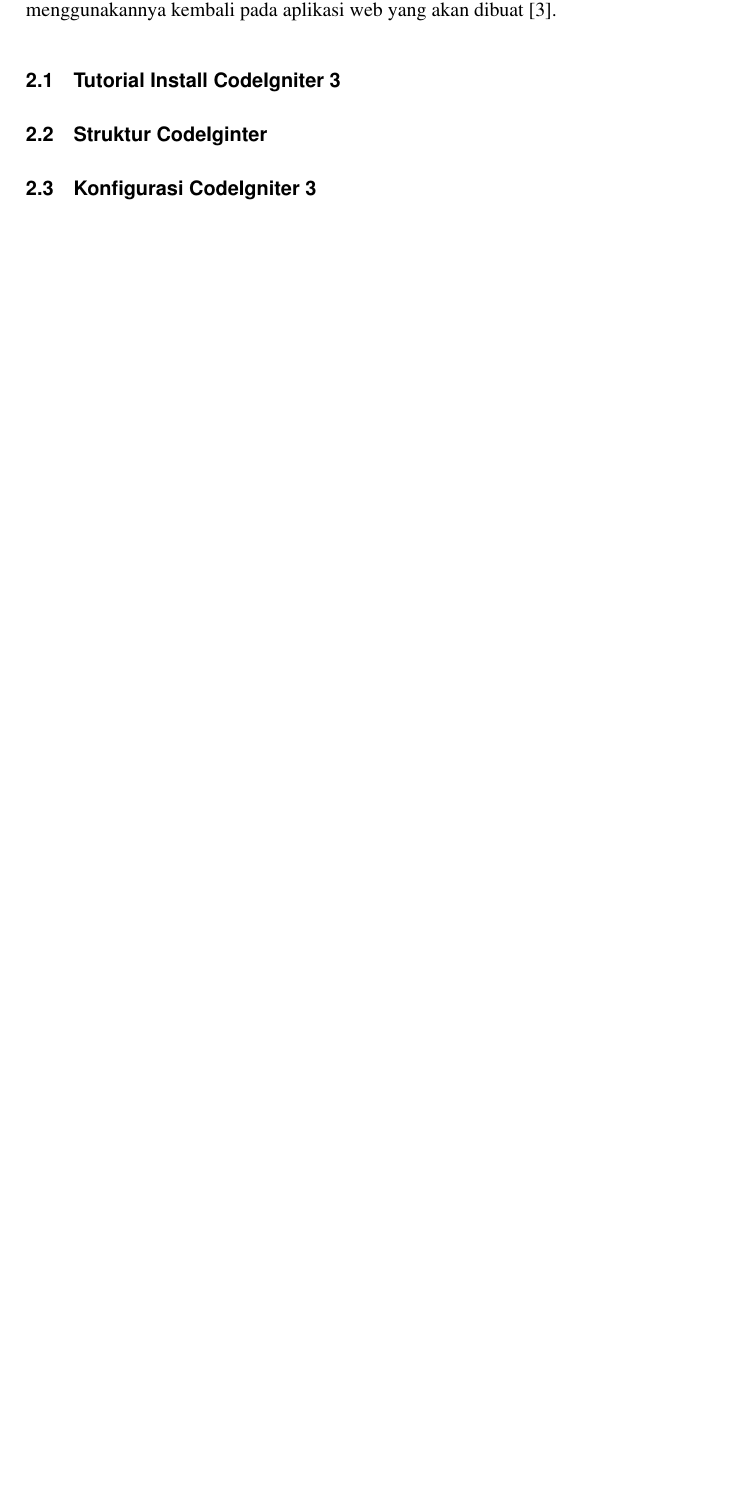
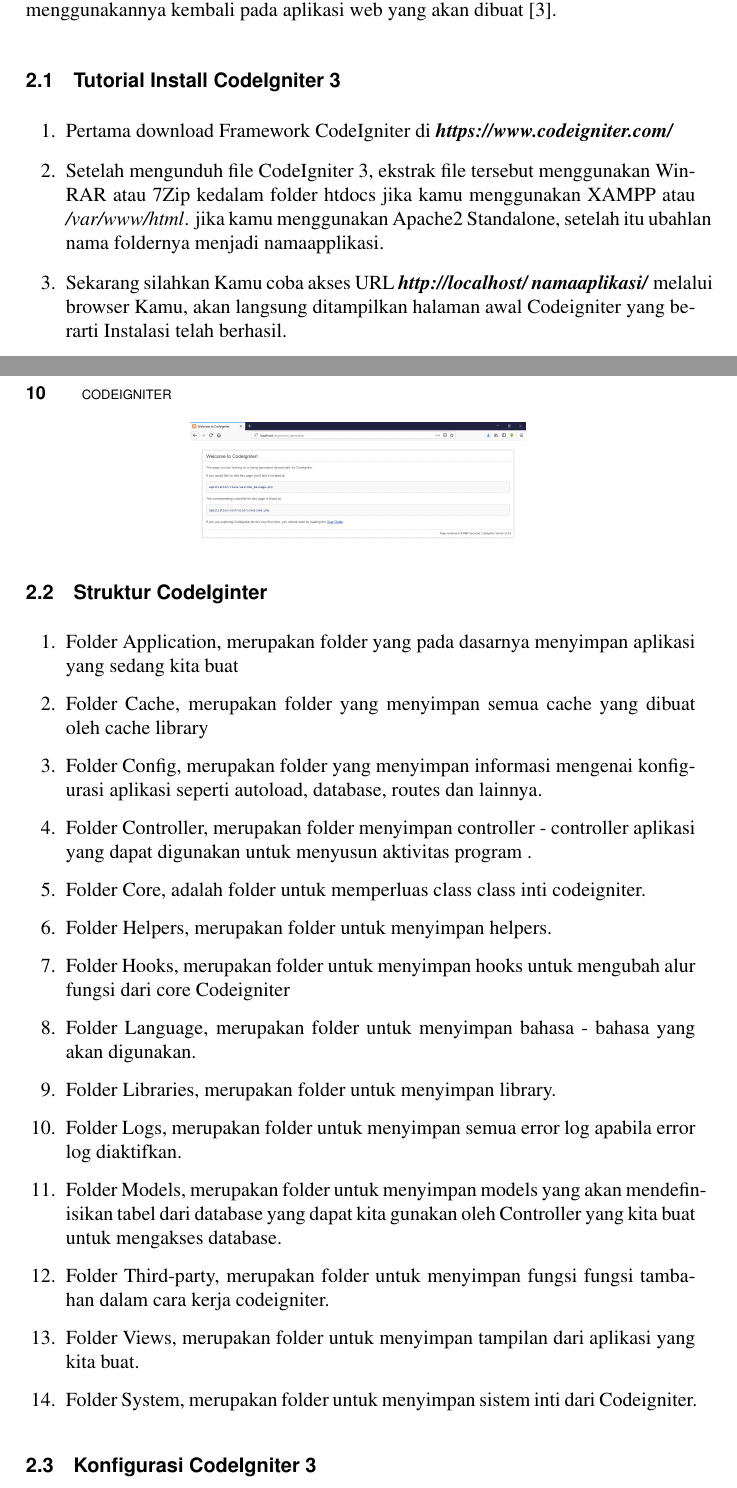
Before and after one commit to BukuInformatika/GACI, a LaTeX thesis (main.tex, which reads chapters/CODEIGNITER.tex): part of page 40 of 46 before the commit and two parts of pages 40 and 41 of 46 after it, the two joined at a grey line, cut so that both start at the same text, the shorter picture padded with empty space. Compiled offline with pdfLaTeX.

Commit message:
Update BAB II - Codeigniter

```diff
--- a/chapters/CODEIGNITER.tex
+++ b/chapters/CODEIGNITER.tex
@@ -1,5 +1,35 @@
 Codeigniter adalah sebuah framework untuk web yang dibuat dalam format PHP. Format yang dibuat ini selanjutnya dapat digunakan untu membuat sistem aplikasi web yang kompleks. Codeigniter dapat mempercepat proses pembuatan web, karena semua class dan modul yang dibutuhkan sudah ada dan programmer hanya tinggal menggunakannya kembali pada aplikasi web yang akan dibuat \cite{prabowo2015website}.
 
 \section{Tutorial Install CodeIgniter 3}
+\begin{enumerate}
+	\item Pertama download Framework CodeIgniter di \textbf{\textit{https://www.codeigniter.com/}}
+
+	\item Setelah mengunduh file CodeIgniter 3, ekstrak file tersebut menggunakan WinRAR atau 7Zip kedalam folder htdocs jika kamu menggunakan XAMPP atau \textit{/var/www/html}. jika kamu menggunakan Apache2 Standalone, setelah itu ubahlan nama foldernya menjadi namaapplikasi.
+
+	\item Sekarang silahkan Kamu coba akses URL \textbf{\textit{http://localhost/ namaaplikasi/}} melalui browser Kamu, akan langsung ditampilkan halaman awal Codeigniter yang berarti Instalasi telah berhasil.
+	\begin{figure}[!htbp]
+		\centering
+		\includegraphics[width=0.5\textwidth]{figures/CodeIgniter1.PNG}
+		\label{Xampp2}
+	\end{figure}
+\end{enumerate}
+
 \section{Struktur CodeIginter}
+\begin{enumerate}
+	\item Folder Application, merupakan folder yang pada dasarnya menyimpan aplikasi yang sedang kita buat
+	\item Folder Cache, merupakan folder yang menyimpan semua cache yang dibuat oleh cache library
+	\item Folder Config, merupakan folder yang menyimpan informasi mengenai konfigurasi aplikasi seperti autoload, database, routes dan lainnya.
+	\item Folder Controller, merupakan folder menyimpan controller - controller aplikasi yang dapat digunakan untuk menyusun aktivitas program .
+	\item Folder Core, adalah folder untuk memperluas class class inti codeigniter.
+	\item Folder Helpers, merupakan folder untuk menyimpan helpers.
+	\item Folder Hooks, merupakan folder untuk menyimpan hooks untuk mengubah alur fungsi dari core Codeigniter
+	\item Folder Language, merupakan folder untuk menyimpan bahasa - bahasa yang akan digunakan.
+	\item Folder Libraries, merupakan folder untuk menyimpan library.
+	\item Folder Logs, merupakan folder untuk menyimpan semua error log apabila error log diaktifkan.
+	\item Folder Models, merupakan folder untuk menyimpan models yang akan mendefinisikan tabel dari database yang dapat kita gunakan oleh Controller yang kita buat untuk mengakses database.
+	\item Folder Third-party, merupakan folder untuk menyimpan fungsi fungsi tambahan dalam cara kerja codeigniter.
+	\item Folder Views, merupakan folder untuk menyimpan tampilan dari aplikasi yang kita buat.
+	\item Folder System, merupakan folder untuk menyimpan sistem inti dari Codeigniter.
+\end{enumerate}
+
 \section{Konfigurasi CodeIgniter 3}
```
Also changed, not shown: chapters/XAMPP.tex (+1 -1 lines), README.md, main.pdf.
